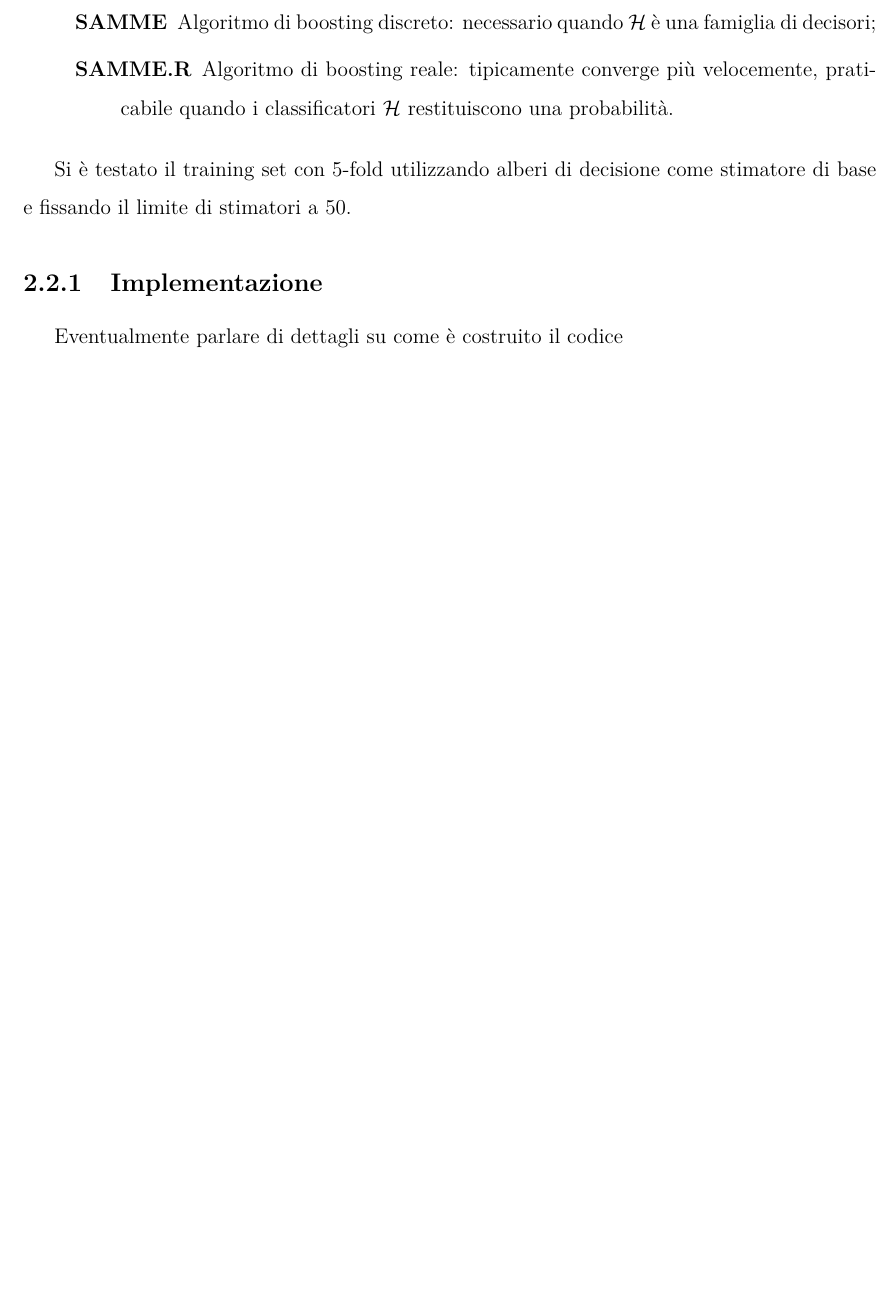
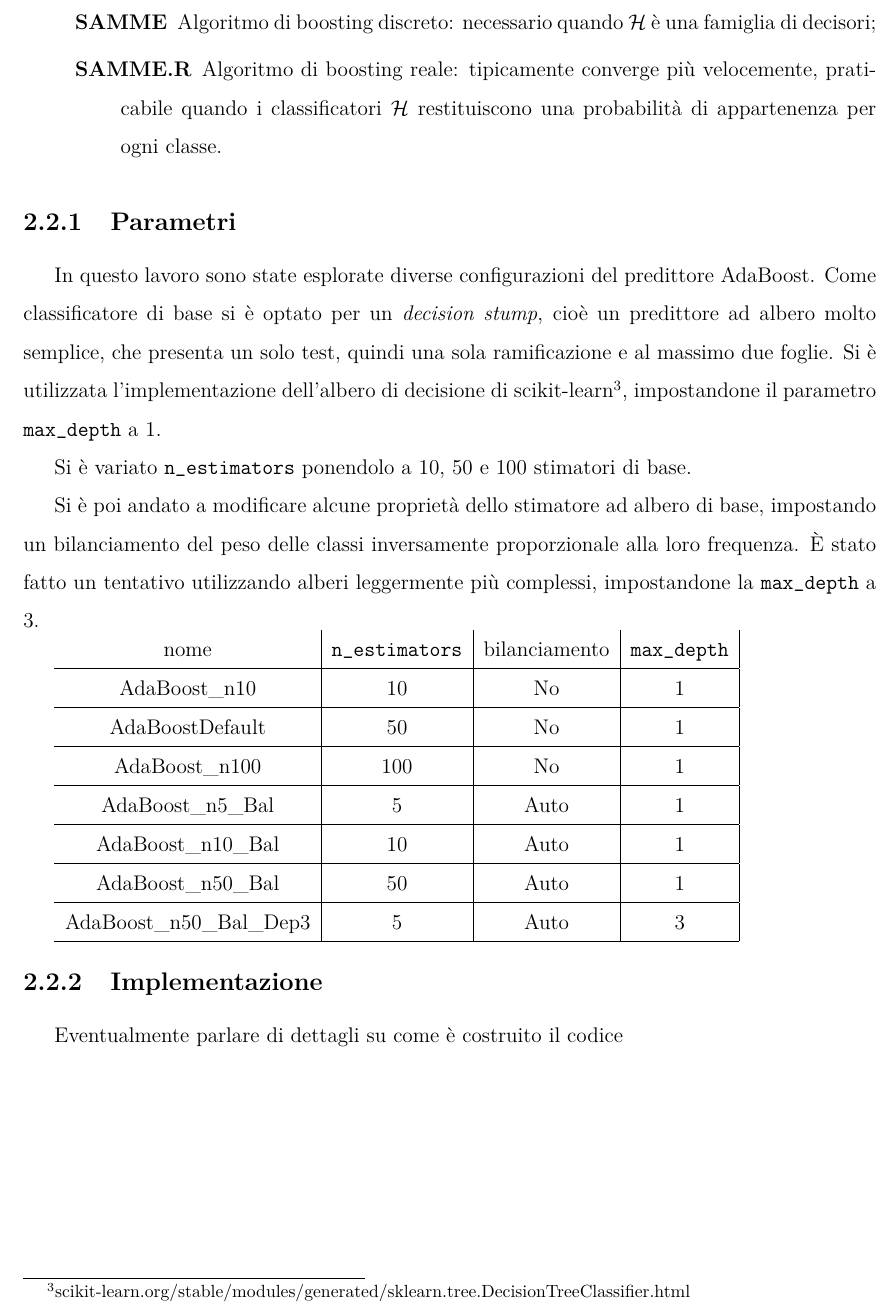
Before and after one commit to Luni-4/Bioinformatica, a LaTeX thesis (report.tex): part of page 10 of 12, cut so that both start at the same text, the shorter picture padded with empty space. Compiled offline with pdfLaTeX.

Commit message:
add Ada report, new Ada settings, update graphs

```diff
--- a/report.tex
+++ b/report.tex
@@ -247,12 +247,37 @@ In caso di aderenza perfetta, la procedura di boosting è arrestata prima del ra
 \item[\texttt{algorithm}:]consente di scegliere fra due algoritmi:
 \begin{description}
 \item[SAMME]Algoritmo di boosting discreto: necessario quando $ \mathcal{H} $ è una famiglia di decisori;
-\item[SAMME.R]Algoritmo di boosting reale: tipicamente converge più velocemente, praticabile quando i classificatori $ \mathcal{H} $ restituiscono una probabilità.
+\item[SAMME.R]Algoritmo di boosting reale: tipicamente converge più velocemente, praticabile quando i classificatori $ \mathcal{H} $ restituiscono una probabilità di appartenenza per ogni classe.
 \end{description}
 \end{description}
 
-Si è testato il training set con 5-fold utilizzando alberi di decisione come stimatore di base e fissando il limite di stimatori a 50.
-% Di default si usano stump o alberi più profondi?
+\subsection{Parametri}
+In questo lavoro sono state esplorate diverse configurazioni del predittore AdaBoost.
+Come classificatore di base si è optato per un \emph{decision stump}, cioè un predittore ad albero molto semplice, che presenta un solo test, quindi una sola ramificazione e al massimo due foglie. Si è utilizzata l'implementazione dell'albero di decisione di scikit-learn\footnote{scikit-learn.org/stable/modules/generated/sklearn.tree.DecisionTreeClassifier.html}, impostandone il parametro \texttt{max\_depth} a 1.
+
+Si è variato \texttt{n\_estimators} ponendolo a 10, 50 e 100 stimatori di base.
+
+Si è poi andato a modificare alcune proprietà dello stimatore ad albero di base, impostando un bilanciamento del peso delle classi inversamente proporzionale alla loro frequenza.
+È stato fatto un tentativo utilizzando alberi leggermente più complessi, impostandone la \texttt{max\_depth} a 3.
+
+\begin{tabular}{c|c|c|c|}
+nome & \texttt{n\_estimators} & bilanciamento & \texttt{max\_depth} \\
+\hline
+AdaBoost\_n10 & 10 & No & 1 \\
+\hline
+AdaBoostDefault & 50 & No & 1 \\
+\hline
+AdaBoost\_n100 & 100 & No & 1 \\
+\hline
+AdaBoost\_n5\_Bal & 5 & Auto & 1 \\
+\hline
+AdaBoost\_n10\_Bal & 10 & Auto & 1 \\
+\hline
+AdaBoost\_n50\_Bal & 50 & Auto & 1 \\
+\hline
+AdaBoost\_n50\_Bal\_Dep3 & 5 & Auto &  3\\
+\hline
+\end{tabular}
 
 \subsection{Implementazione}
 Eventualmente parlare di dettagli su come è costruito il codice
```
Also changed, not shown: img/CC.AdaBoost.ills.eps, img/CC.AdaBoost.level1.eps, img/CC.SVM.ills.eps, img/CC.SVM.level1.eps, img/MF.AdaBoost.ills.eps, img/MF.AdaBoost.level1.eps, img/MF.SVM.ills.eps, img/MF.SVM.level1.eps, 1 other file.
